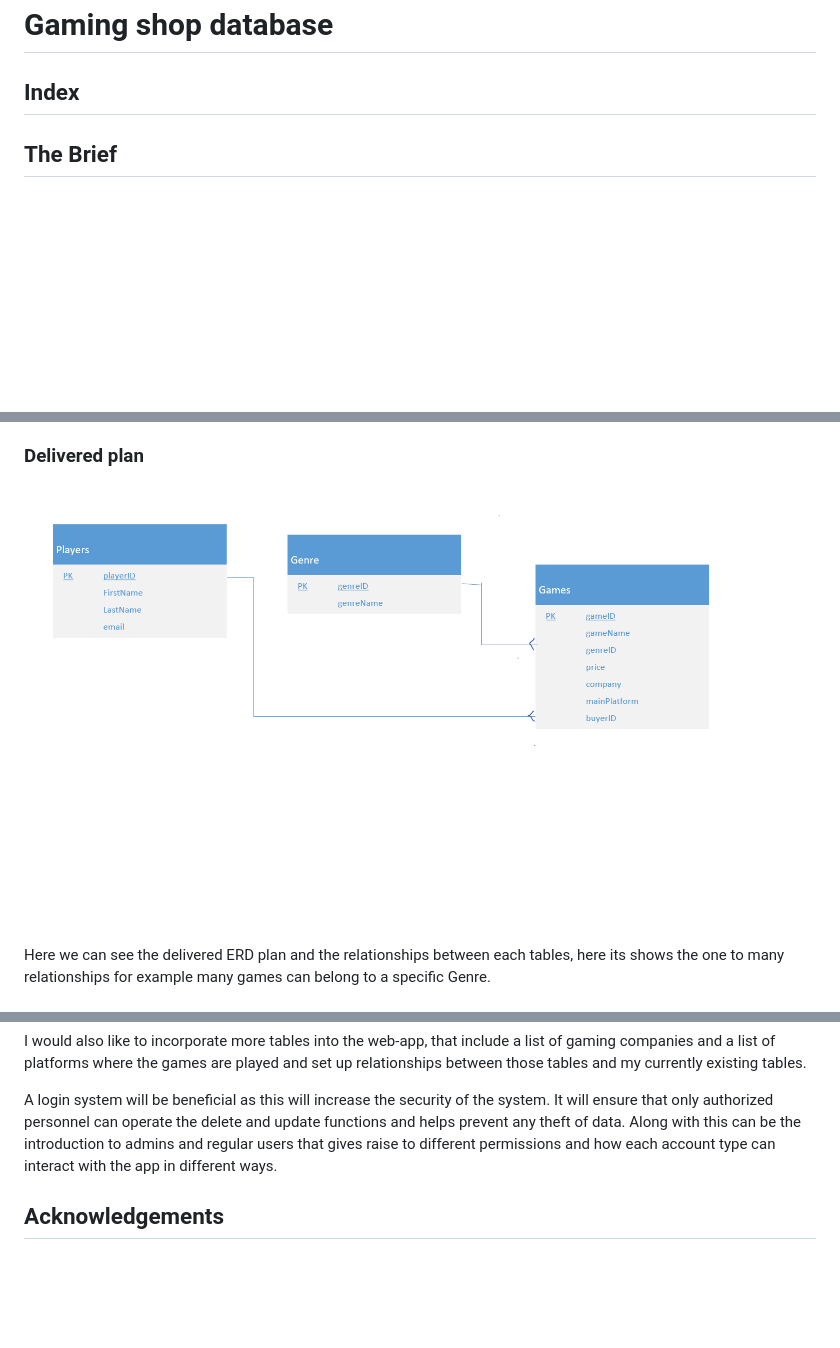
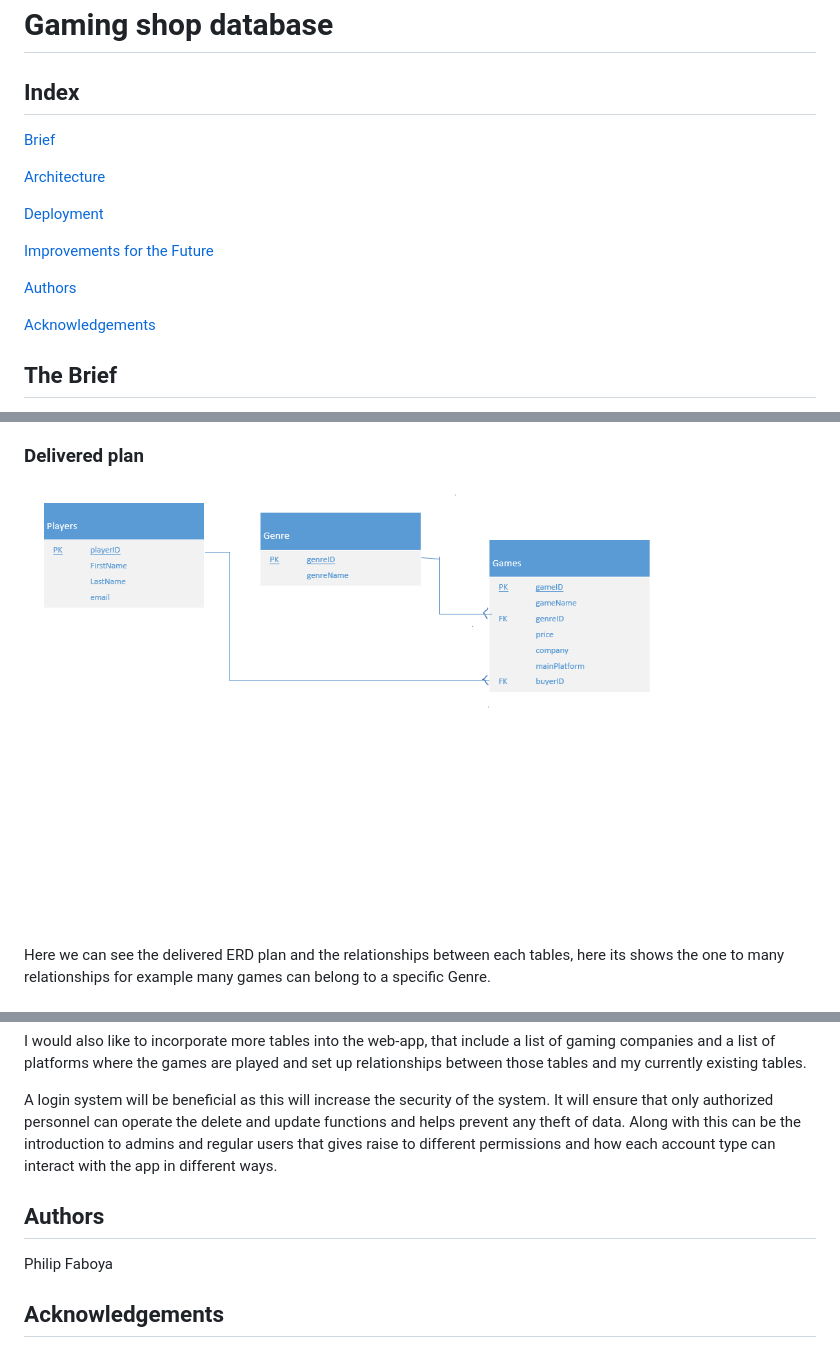
Before and after one commit to PFaboyaQA/SFIAProject-1, a Markdown page: README.md, 3 parts joined by grey strips. GitHub-like rendering; pictures changed too: pictures/ERD.png; blank space fills up the shorter version.

Commit message:
more info added to README

```diff
--- a/README.md
+++ b/README.md
@@ -3,7 +3,19 @@
 # Gaming shop database
 
 ## Index
+[Brief](#brief)
 
+[Architecture](#architecture)
+
+[Deployment](#depl)
+
+[Improvements for the Future](#improve)
+
+[Authors](#auth)
+
+[Acknowledgements](#ack)
+
+<a name="brief"></a>
 ## The Brief
 
 The goal of this project was to create an OOP-based web-app using flask and other tools that have been introduced during the training. There should be at least two tables with full CRUD functionality
@@ -43,6 +62,12 @@ I would also like to incorporate more tables into the web-app, that include a li
 
 A login system will be beneficial as this will increase the security of the system. It will ensure that only authorized personnel can operate the delete and update functions and helps prevent any theft of data. Along with this can be the introduction to admins and regular users that gives raise to different permissions and how each account type can interact with the app in different ways.
 
+<a name="auth"></a>
+## Authors
+
+Philip Faboya
+
+<a name="ack"></a>
 ## Acknowledgements
 
 * QA consulting and the instructors
```
Also changed, not shown: other parts of README.md (+7 -0 lines), pictures/ERD_original.png (added), 1 other file.
